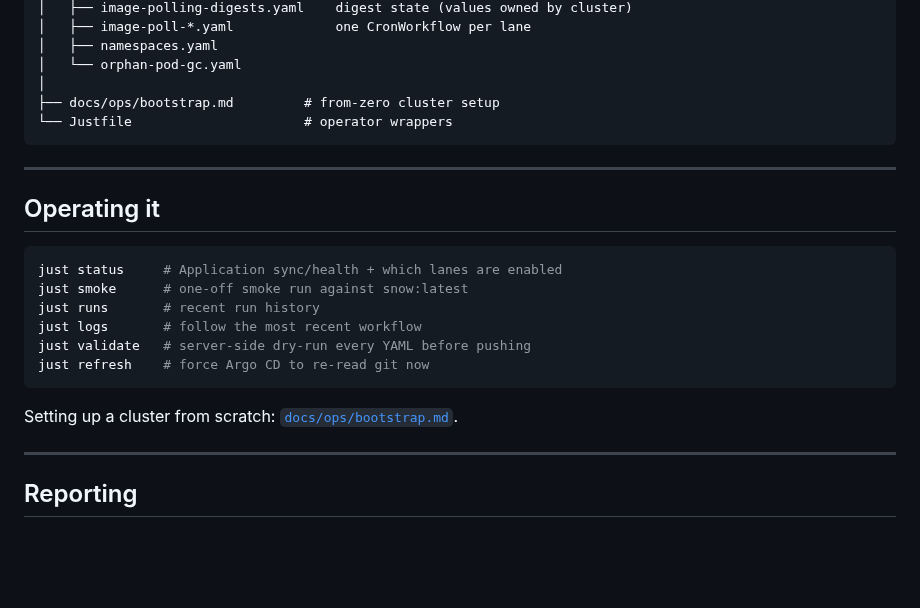
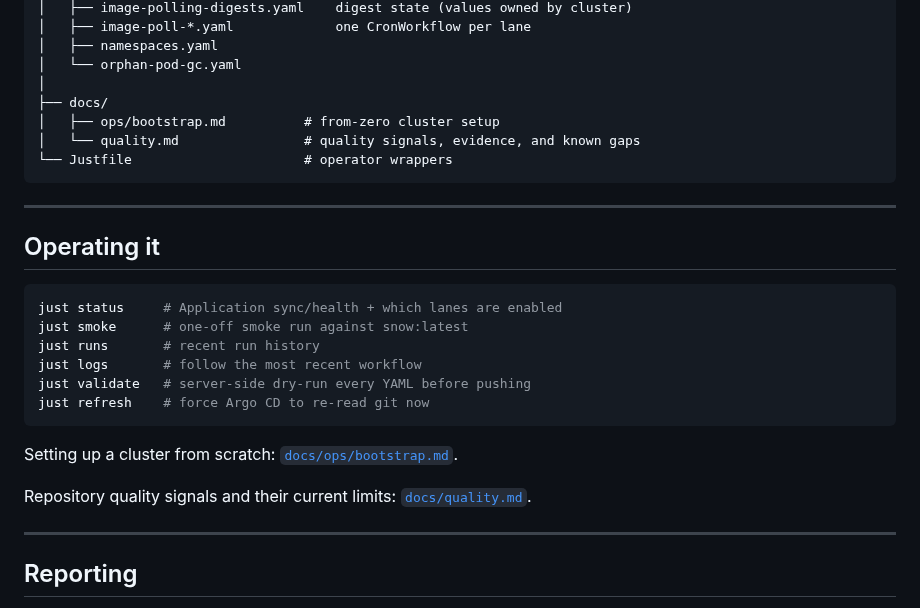
Before and after one commit to frostyard/lab, a Markdown page: README.md, the part around the change. GitHub-like rendering; blank space fills up the shorter version.

Commit message:
docs: add quality dashboard
Co-authored-by: Copilot <223556219+Copilot@users.noreply.github.com>

````diff
--- a/README.md
+++ b/README.md
@@ -359,7 +359,9 @@ lab/
 │   ├── namespaces.yaml
 │   └── orphan-pod-gc.yaml
 │
-├── docs/ops/bootstrap.md         # from-zero cluster setup
+├── docs/
+│   ├── ops/bootstrap.md          # from-zero cluster setup
+│   └── quality.md                # quality signals, evidence, and known gaps
 └── Justfile                      # operator wrappers
 ```
 
@@ -377,6 +379,9 @@ just refresh    # force Argo CD to re-read git now
 ```
 
 Setting up a cluster from scratch: [`docs/ops/bootstrap.md`](docs/ops/bootstrap.md).
+
+Repository quality signals and their current limits:
+[`docs/quality.md`](docs/quality.md).
 
 ---
 
````
Also changed, not shown: docs/quality.md (added, +55 -0 lines).
